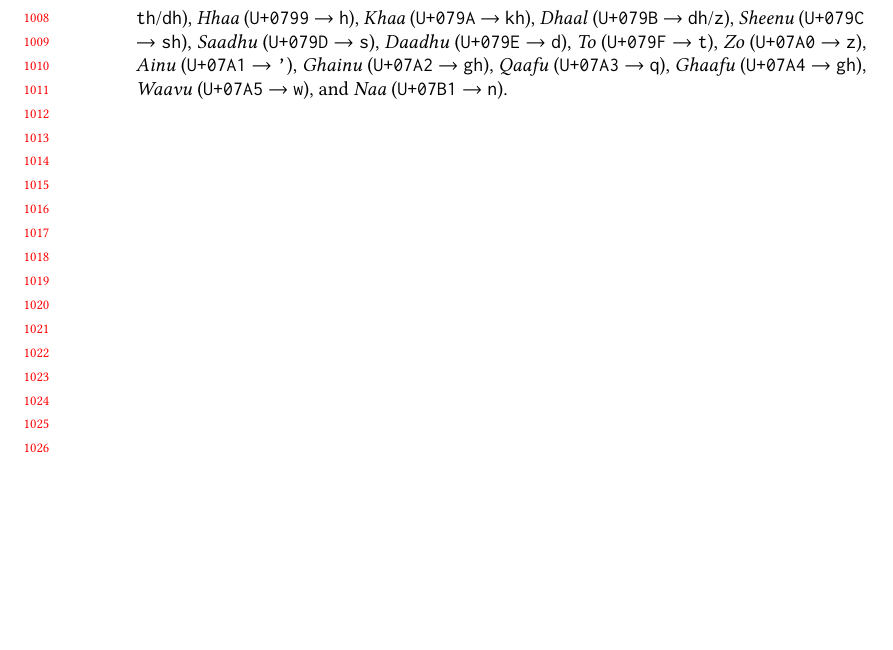
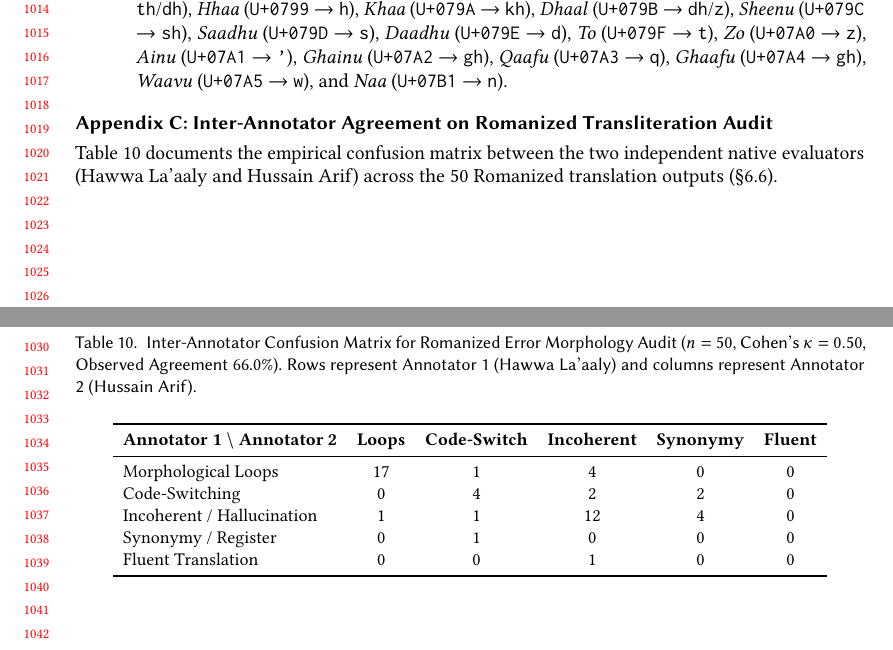
Before and after one commit to Ubaidhullah/dhivehi-bench, a LaTeX paper (paper/main.tex): part of page 21 of 21 before the commit and two parts of pages 21 and 22 of 22 after it, the two joined at a grey line, cut so that both start at the same text, the shorter picture padded with empty space. Compiled offline with pdfLaTeX.

Commit message:
style(paper): optimize table formatting for ACM template, add Appendix C confusion matrix, and audit writing rigor

```diff
--- a/paper/main.tex
+++ b/paper/main.tex
@@ -568,4 +572,26 @@ Chaviyani (\texttt{U+0797}) & Chaviyani & ch & & & \\
     \item \textbf{Arabic-Derived Dotted Thaana (\textit{Tikhi Thaana}, \texttt{U+0798}--\texttt{U+07A5} and \texttt{U+07B1}):} Mapped to their standard phonetic Latin counterparts in legal and Islamic texts: \textit{Thaalu} (\texttt{U+0798} $\rightarrow$ \texttt{th}/\texttt{dh}), \textit{Hhaa} (\texttt{U+0799} $\rightarrow$ \texttt{h}), \textit{Khaa} (\texttt{U+079A} $\rightarrow$ \texttt{kh}), \textit{Dhaal} (\texttt{U+079B} $\rightarrow$ \texttt{dh}/\texttt{z}), \textit{Sheenu} (\texttt{U+079C} $\rightarrow$ \texttt{sh}), \textit{Saadhu} (\texttt{U+079D} $\rightarrow$ \texttt{s}), \textit{Daadhu} (\texttt{U+079E} $\rightarrow$ \texttt{d}), \textit{To} (\texttt{U+079F} $\rightarrow$ \texttt{t}), \textit{Zo} (\texttt{U+07A0} $\rightarrow$ \texttt{z}), \textit{Ainu} (\texttt{U+07A1} $\rightarrow$ \texttt{'}), \textit{Ghainu} (\texttt{U+07A2} $\rightarrow$ \texttt{gh}), \textit{Qaafu} (\texttt{U+07A3} $\rightarrow$ \texttt{q}), \textit{Ghaafu} (\texttt{U+07A4} $\rightarrow$ \texttt{gh}), \textit{Waavu} (\texttt{U+07A5} $\rightarrow$ \texttt{w}), and \textit{Naa} (\texttt{U+07B1} $\rightarrow$ \texttt{n}).
 \end{itemize}
 
+\section*{Appendix C: Inter-Annotator Agreement on Romanized Transliteration Audit}
+Table \ref{tab:confusion_matrix} documents the empirical confusion matrix between the two independent native evaluators (Hawwa La'aaly and Hussain Arif) across the 50 Romanized translation outputs (\S\ref{sec:ablation-romanized}).
+
+\begin{table}[h]
+\centering
+\small
+\setlength{\tabcolsep}{5pt}
+\caption{Inter-Annotator Confusion Matrix for Romanized Error Morphology Audit ($n=50$, Cohen's $\kappa=0.50$, Observed Agreement 66.0\%). Rows represent Annotator 1 (Hawwa La'aaly) and columns represent Annotator 2 (Hussain Arif).}
+\label{tab:confusion_matrix}
+\begin{tabular}{lccccc}
+\toprule
+\textbf{Annotator 1 $\backslash$ Annotator 2} & \textbf{Loops} & \textbf{Code-Switch} & \textbf{Incoherent} & \textbf{Synonymy} & \textbf{Fluent} \\
+\midrule
+Morphological Loops & 17 & 1 & 4 & 0 & 0 \\
+Code-Switching & 0 & 4 & 2 & 2 & 0 \\
+Incoherent / Hallucination & 1 & 1 & 12 & 4 & 0 \\
+Synonymy / Register & 0 & 1 & 0 & 0 & 0 \\
+Fluent Translation & 0 & 0 & 1 & 0 & 0 \\
+\bottomrule
+\end{tabular}
+\end{table}
+
 \end{document}
```
Also changed, not shown: paper/main.tex (22 more changed lines), 1 other file.
